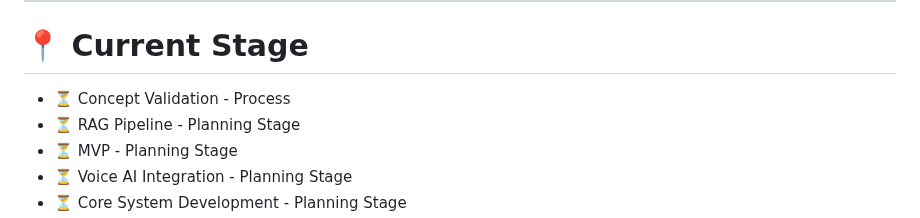
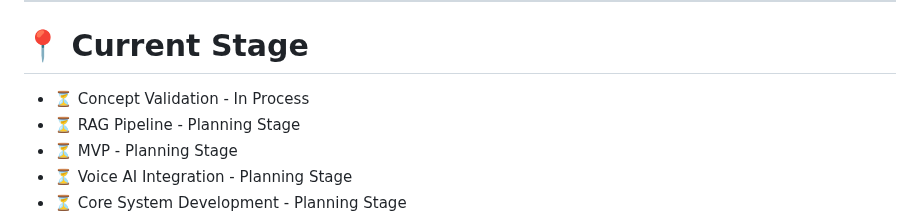
Before and after one commit to Raguram-N/Exam_Buddy_proposal, a Markdown page: README.md, the part around the change. Drawn GitHub-style.

```diff
--- a/README.md
+++ b/README.md
@@ -190,7 +190,7 @@ Even modest adoption can create a sustainable and scalable business.
 
 # 📍 Current Stage
 
-* ⏳ Concept Validation - Process
+* ⏳ Concept Validation - In Process
 * ⏳ RAG Pipeline - Planning Stage
 * ⏳ MVP - Planning Stage
 * ⏳ Voice AI Integration - Planning Stage
```
